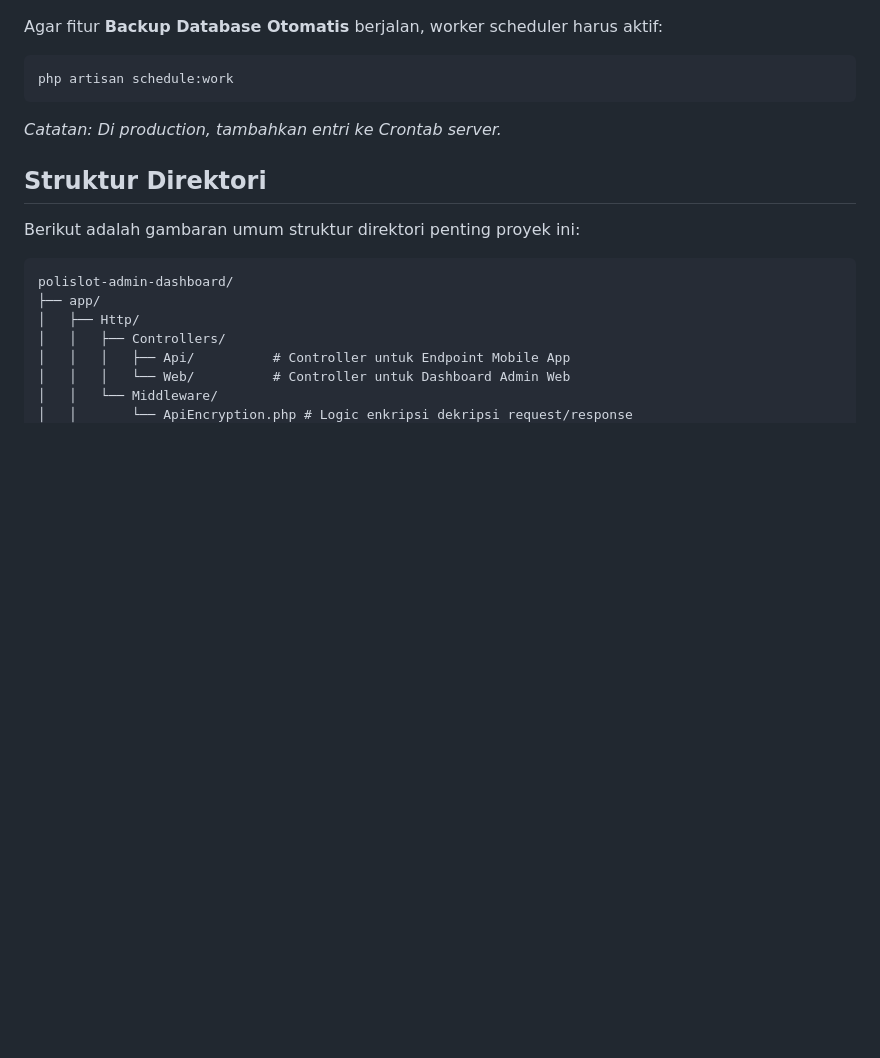
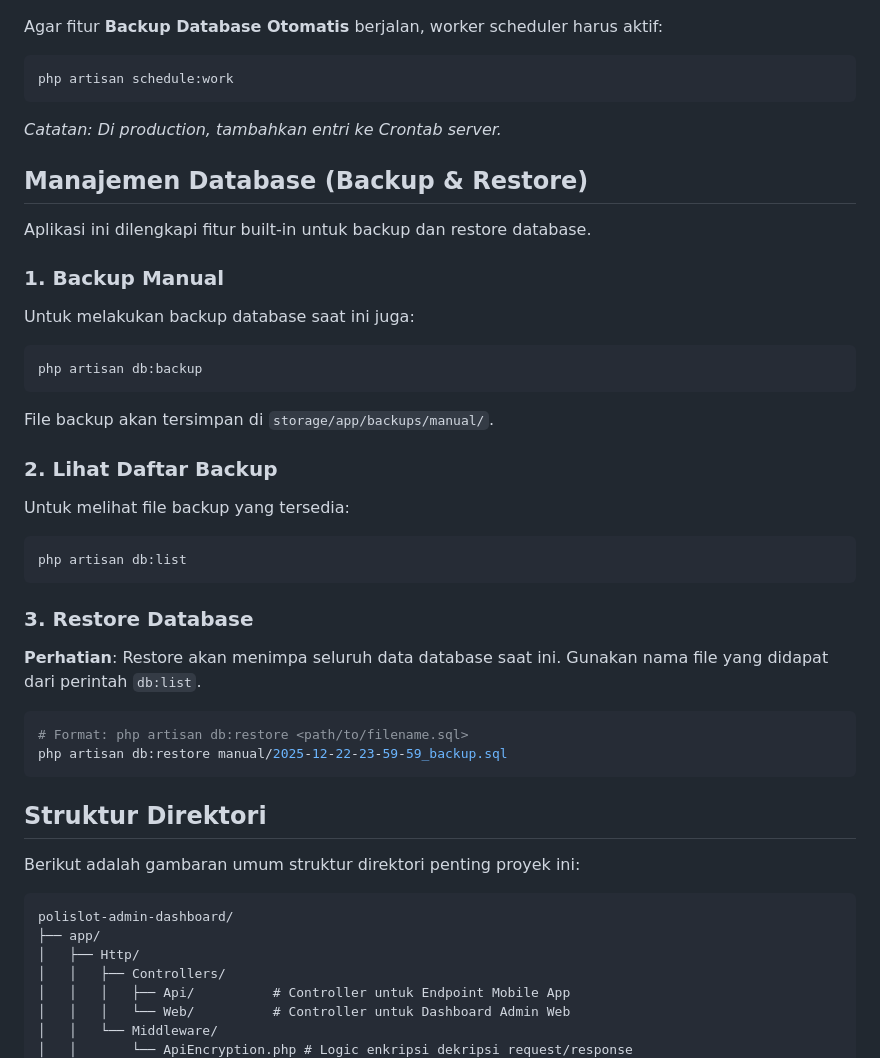
Before and after one commit to CatzLoverz/polislot-admin-dashboard, a Markdown page: README.md, the part around the change. GitHub-like rendering; blank space fills up the shorter version.

````diff
--- a/README.md
+++ b/README.md
@@ -133,6 +133,32 @@ php artisan schedule:work
 ```
 *Catatan: Di production, tambahkan entri ke Crontab server.*
 
+## Manajemen Database (Backup & Restore)
+
+Aplikasi ini dilengkapi fitur built-in untuk backup dan restore database.
+
+### 1. Backup Manual
+Untuk melakukan backup database saat ini juga:
+```bash
+php artisan db:backup
+```
+File backup akan tersimpan di `storage/app/backups/manual/`.
+
+### 2. Lihat Daftar Backup
+Untuk melihat file backup yang tersedia:
+```bash
+php artisan db:list
+```
+
+### 3. Restore Database
+**Perhatian**: Restore akan menimpa seluruh data database saat ini.
+Gunakan nama file yang didapat dari perintah `db:list`.
+
+```bash
+# Format: php artisan db:restore <path/to/filename.sql>
+php artisan db:restore manual/2025-12-22-23-59-59_backup.sql
+```
+
 ## Struktur Direktori
 
 Berikut adalah gambaran umum struktur direktori penting proyek ini:
````
